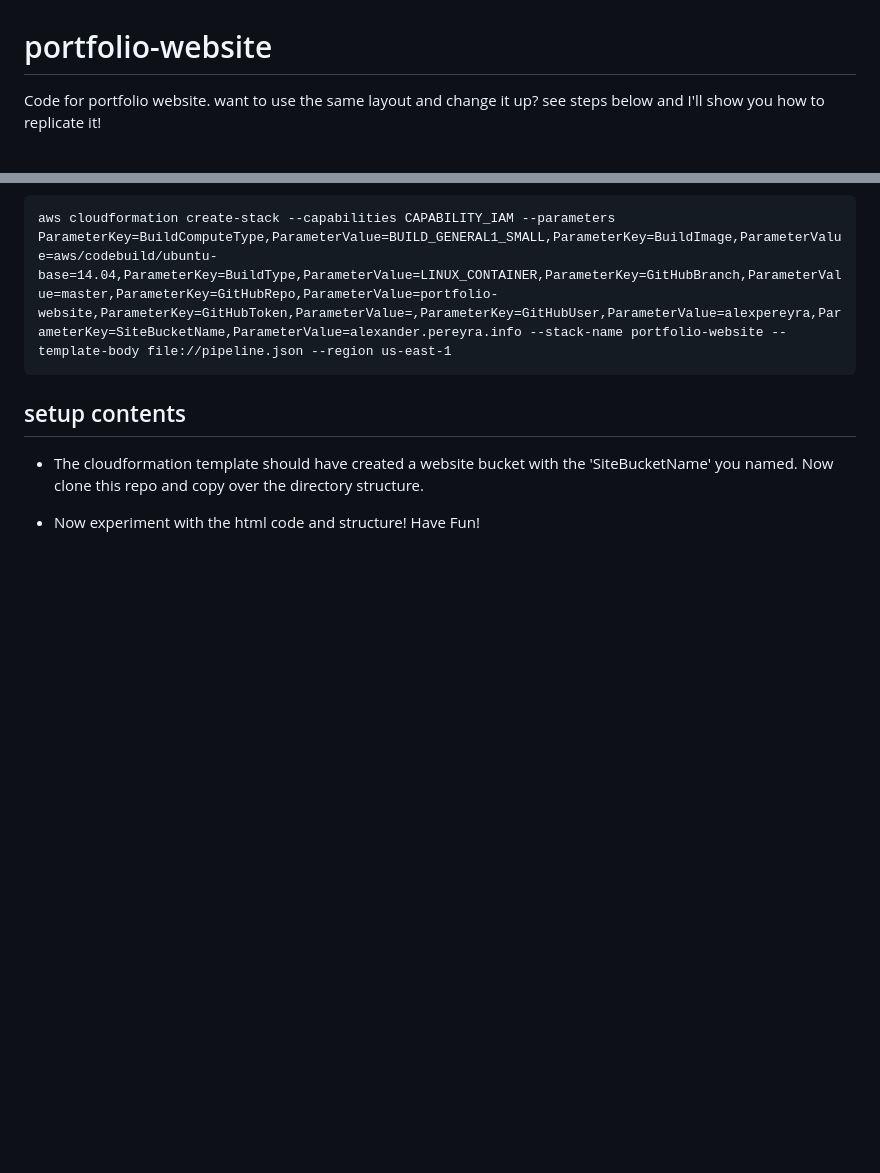
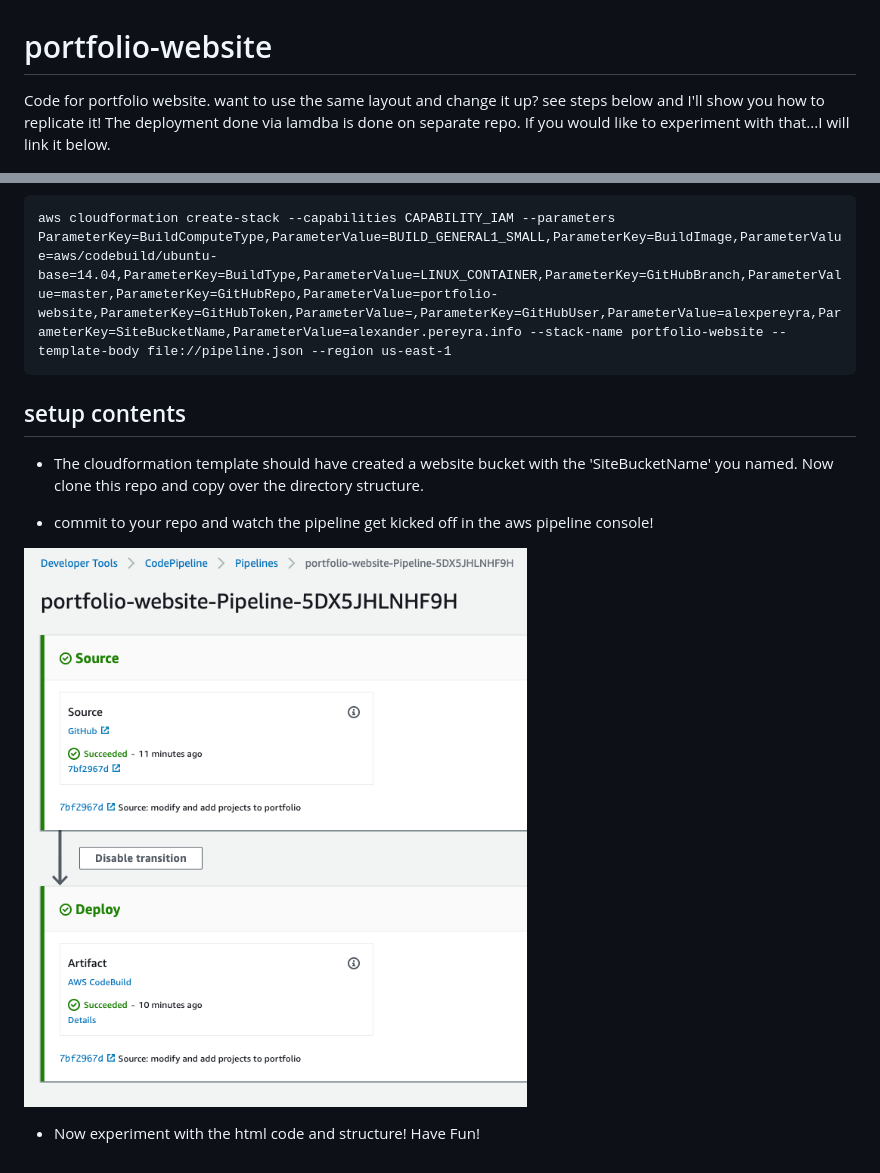
Before and after one commit to hoopajube/portfolio-website, a Markdown page: README.md, 2 parts joined by grey strips. Drawn GitHub-style; pictures changed too: images/portfolio-pipeline-image.png (added); blank space fills up the shorter version.

```diff
--- a/README.md
+++ b/README.md
@@ -1,6 +1,6 @@
 # portfolio-website
 
-Code for portfolio website. want to use the same layout and change it up? see steps below and I'll show you how to replicate it!
+Code for portfolio website. want to use the same layout and change it up? see steps below and I'll show you how to replicate it! The deployment done via lamdba is done on separate repo. If you would like to experiment with that...I will link it below.
 
 ![portfolio website diagram](images/cicd-pipeline-for-portfolio-website.png)
 
@@ -17,4 +17,8 @@ aws cloudformation create-stack --capabilities CAPABILITY_IAM --parameters Param
 
 - The cloudformation template should have created a website bucket with the 'SiteBucketName' you named. Now clone this repo and copy over the directory structure.
 
+- commit to your repo and watch the pipeline get kicked off in the aws pipeline console!
+
+![portfolio-pipeline-image.png](images/portfolio-pipeline-image.png)
+
 - Now experiment with the html code and structure! Have Fun!
```
